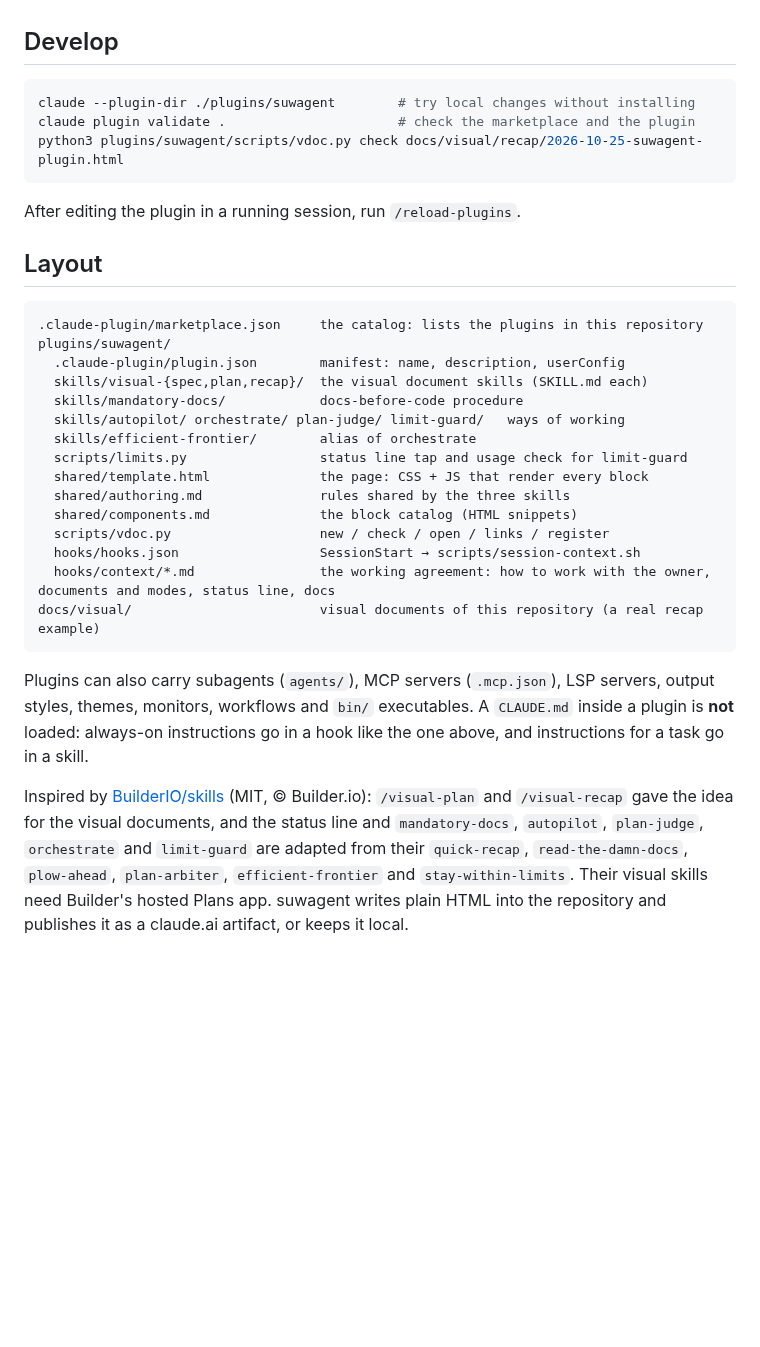
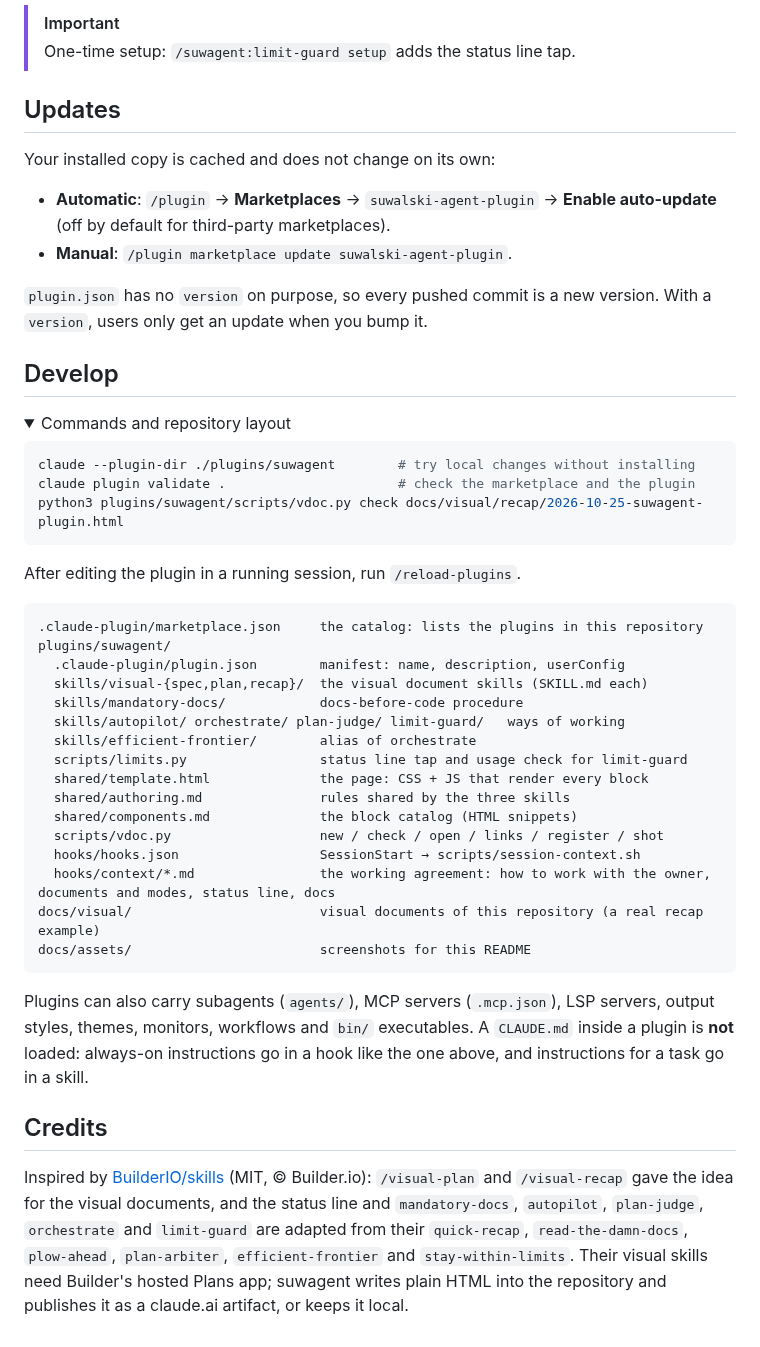
Before and after one commit to Manomenu/suwalski-agent-plugin, a Markdown page: README.md, the part around one of its changes. Drawn GitHub-style; folded sections open; blank space fills up the shorter version.

````diff
--- a/README.md
+++ b/README.md
@@ -81,5 +196,23 @@ If you add a `version`, users only get an update when you bump it.
+> [!IMPORTANT]
+> One-time setup: `/suwagent:limit-guard setup` adds the status line tap.
+
+</details>
+
+## Updates
+
+Your installed copy is cached and does not change on its own:
+
+- **Automatic**: `/plugin` → **Marketplaces** → `suwalski-agent-plugin` → **Enable auto-update**
+  (off by default for third-party marketplaces).
+- **Manual**: `/plugin marketplace update suwalski-agent-plugin`.
+
+`plugin.json` has no `version` on purpose, so every pushed commit is a new version. With a
+`version`, users only get an update when you bump it.
 
 ## Develop
+
+<details>
+<summary>Commands and repository layout</summary>
 
 ```bash
 claude --plugin-dir ./plugins/suwagent        # try local changes without installing
@@ -88,8 +221,6 @@ python3 plugins/suwagent/scripts/vdoc.py check docs/visual/recap/2026-10-25-suwa
 ```
 
 After editing the plugin in a running session, run `/reload-plugins`.
-
-## Layout
 
 ```
 .claude-plugin/marketplace.json     the catalog: lists the plugins in this repository
@@ -103,21 +234,25 @@ plugins/suwagent/
   shared/template.html              the page: CSS + JS that render every block
   shared/authoring.md               rules shared by the three skills
   shared/components.md              the block catalog (HTML snippets)
-  scripts/vdoc.py                   new / check / open / links / register
+  scripts/vdoc.py                   new / check / open / links / register / shot
   hooks/hooks.json                  SessionStart → scripts/session-context.sh
   hooks/context/*.md                the working agreement: how to work with the owner, documents and modes, status line, docs
 docs/visual/                        visual documents of this repository (a real recap example)
+docs/assets/                        screenshots for this README
 ```
 
-Plugins can also carry subagents (`agents/`), MCP servers (`.mcp.json`), LSP servers,
-output styles, themes, monitors, workflows and `bin/` executables. A `CLAUDE.md` inside a
-plugin is **not** loaded: always-on instructions go in a hook like the one above, and
-instructions for a task go in a skill.
+Plugins can also carry subagents (`agents/`), MCP servers (`.mcp.json`), LSP servers, output
+styles, themes, monitors, workflows and `bin/` executables. A `CLAUDE.md` inside a plugin is
+**not** loaded: always-on instructions go in a hook like the one above, and instructions for a
+task go in a skill.
+
+</details>
+
+## Credits
 
 Inspired by [BuilderIO/skills](https://github.com/BuilderIO/skills) (MIT, © Builder.io):
 `/visual-plan` and `/visual-recap` gave the idea for the visual documents, and the status line
 and `mandatory-docs`, `autopilot`, `plan-judge`, `orchestrate` and `limit-guard` are adapted from
 their `quick-recap`, `read-the-damn-docs`, `plow-ahead`, `plan-arbiter`, `efficient-frontier` and
-`stay-within-limits`. Their
-visual skills need Builder's hosted Plans app. suwagent writes plain HTML into the repository
-and publishes it as a claude.ai artifact, or keeps it local.
+`stay-within-limits`. Their visual skills need Builder's hosted Plans app; suwagent writes plain
+HTML into the repository and publishes it as a claude.ai artifact, or keeps it local.
````
Also changed, not shown: other parts of README.md (+180 -65 lines), docs/assets/recap-dark.png (added), docs/assets/recap-light.png (added), 5 other files.
